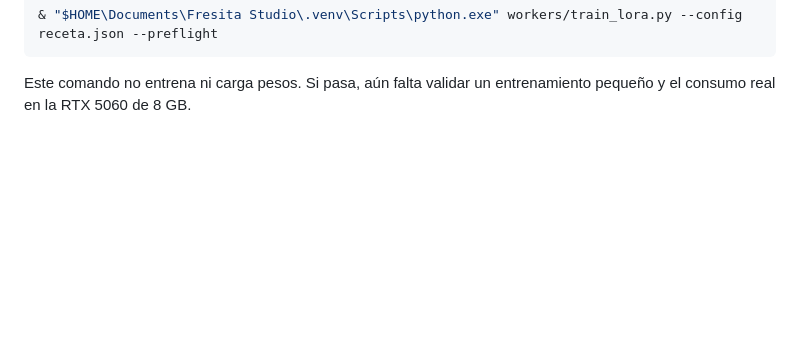
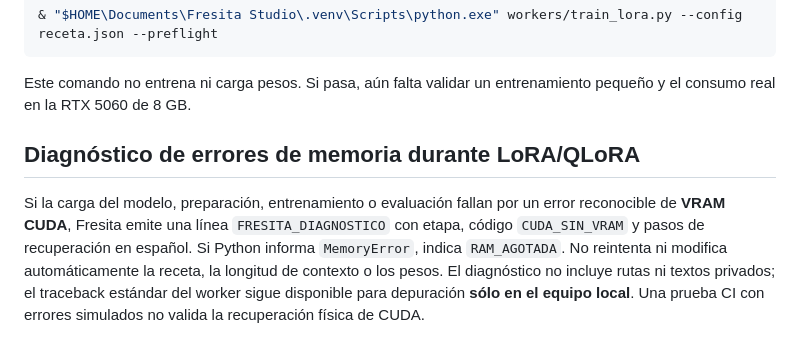
Before and after one commit to DannMorlet/Pruebas, a Markdown page: FresitaStudio/README.md, the part around the change. GitHub-like rendering; blank space fills up the shorter version.

Commit message:
docs(fresita): explicar recuperación conservadora de OOM

````diff
--- a/FresitaStudio/README.md
+++ b/FresitaStudio/README.md
@@ -119,3 +119,13 @@ con `{"qlora": false}` (o `true` para QLoRA) y ejecuta:
 ```
 Este comando no entrena ni carga pesos. Si pasa, aún falta validar un
 entrenamiento pequeño y el consumo real en la RTX 5060 de 8 GB.
+
+## Diagnóstico de errores de memoria durante LoRA/QLoRA
+Si la carga del modelo, preparación, entrenamiento o evaluación fallan por un error
+reconocible de **VRAM CUDA**, Fresita emite una línea `FRESITA_DIAGNOSTICO`
+con etapa, código `CUDA_SIN_VRAM` y pasos de recuperación en español.
+Si Python informa `MemoryError`, indica `RAM_AGOTADA`. No reintenta ni
+modifica automáticamente la receta, la longitud de contexto o los pesos.
+El diagnóstico no incluye rutas ni textos privados; el traceback estándar del
+worker sigue disponible para depuración **sólo en el equipo local**.
+Una prueba CI con errores simulados no valida la recuperación física de CUDA.
````
